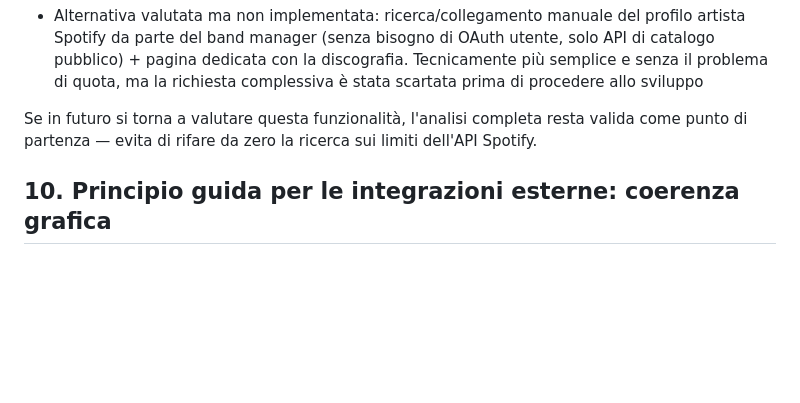
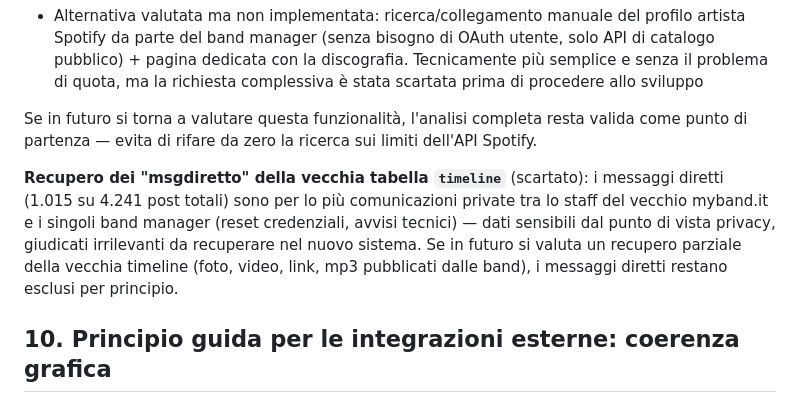
Before and after one commit to posillipo/myband, a Markdown page: README.md, the part around the change. Drawn GitHub-style; blank space fills up the shorter version.

Commit message:
Registro nel README: i messaggi diretti della vecchia timeline sono esclusi da qualsiasi futuro recupero, per motivi di privacy

```diff
--- a/README.md
+++ b/README.md
@@ -149,6 +149,13 @@ docker compose exec db mysqldump -u root -p myband > backup_$(date +%F).sql
 Se in futuro si torna a valutare questa funzionalità, l'analisi completa resta valida come
 punto di partenza — evita di rifare da zero la ricerca sui limiti dell'API Spotify.
 
+**Recupero dei "msgdiretto" della vecchia tabella `timeline`** (scartato): i messaggi diretti
+(1.015 su 4.241 post totali) sono per lo più comunicazioni private tra lo staff del vecchio
+myband.it e i singoli band manager (reset credenziali, avvisi tecnici) — dati sensibili dal
+punto di vista privacy, giudicati irrilevanti da recuperare nel nuovo sistema. Se in futuro si
+valuta un recupero parziale della vecchia timeline (foto, video, link, mp3 pubblicati dalle
+band), i messaggi diretti restano esclusi per principio.
+
 ## 10. Principio guida per le integrazioni esterne: coerenza grafica
 
 **myBand è un "Linktree musicale"**: ogni integrazione con un servizio esterno deve rispettare
```
